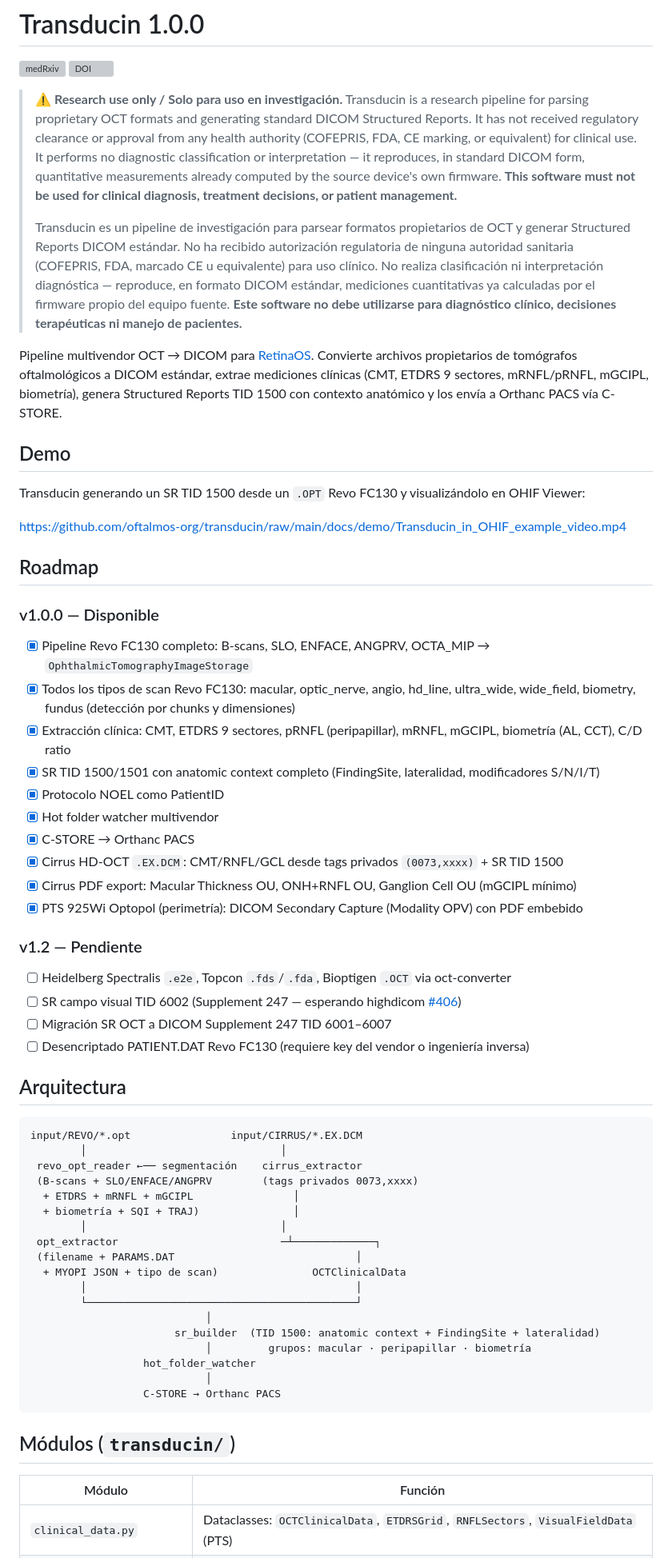
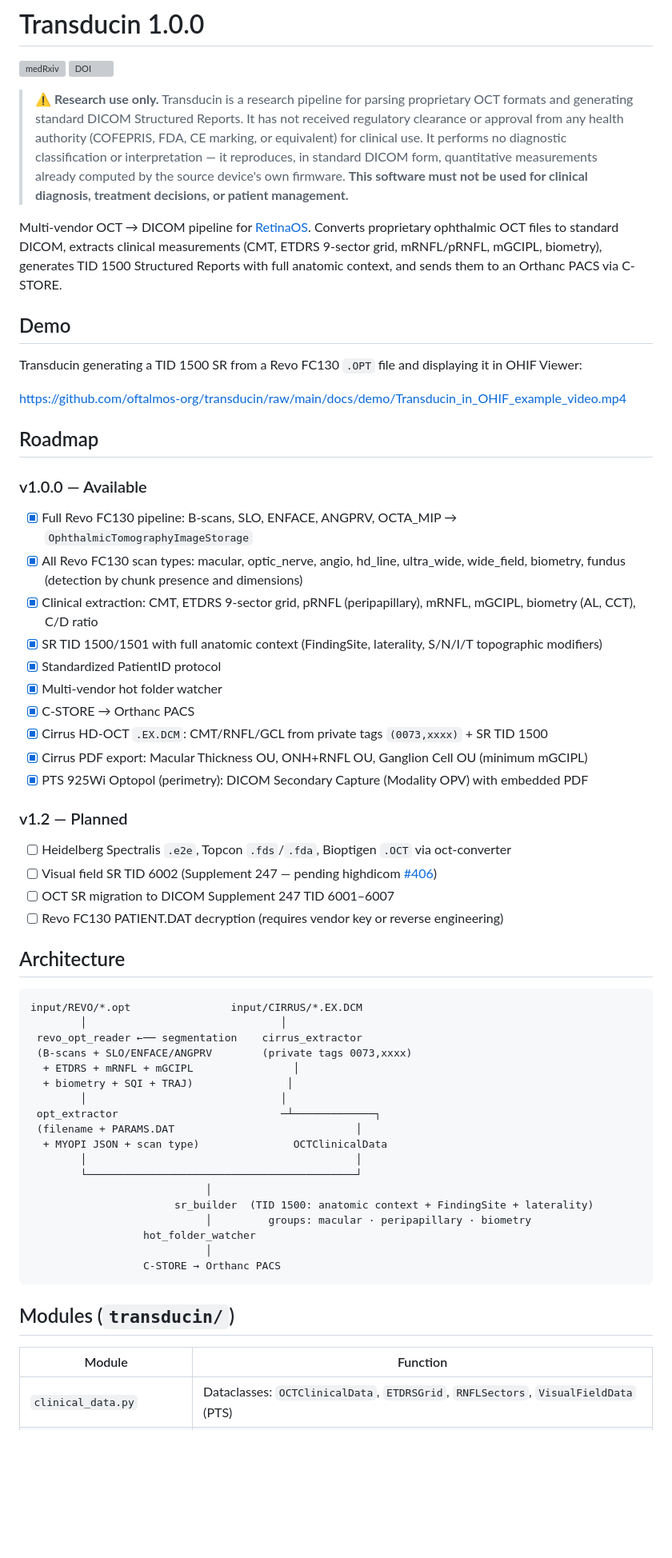
Before and after one commit to oftalmos-org/transducin, a Markdown page: README.md, the part around one of its changes. Shown at 80% size. Rendered like a GitHub page; blank space fills up the shorter version; grey boxes are pictures that could not be loaded.

````diff
--- a/README.md
+++ b/README.md
@@ -3,80 +3,63 @@
 [![medRxiv](https://img.shields.io/badge/medRxiv-10.64898%2F2026.07.14.26357256-B31B1B.svg)](https://doi.org/10.64898/2026.07.14.26357256)
 [![DOI](https://zenodo.org/badge/DOI/10.5281/zenodo.20031717.svg)](https://doi.org/10.5281/zenodo.20031717)
 
-> **⚠️ Research use only / Solo para uso en investigación.** Transducin is a
-> research pipeline for parsing proprietary OCT formats and generating
-> standard DICOM Structured Reports. It has not received regulatory
-> clearance or approval from any health authority (COFEPRIS, FDA, CE
-> marking, or equivalent) for clinical use. It performs no diagnostic
-> classification or interpretation — it reproduces, in standard DICOM form,
-> quantitative measurements already computed by the source device's own
-> firmware. **This software must not be used for clinical diagnosis,
-> treatment decisions, or patient management.**
->
-> Transducin es un pipeline de investigación para parsear formatos
-> propietarios de OCT y generar Structured Reports DICOM estándar. No ha
-> recibido autorización regulatoria de ninguna autoridad sanitaria
-> (COFEPRIS, FDA, marcado CE u equivalente) para uso clínico. No realiza
-> clasificación ni interpretación diagnóstica — reproduce, en formato DICOM
-> estándar, mediciones cuantitativas ya calculadas por el firmware propio
-> del equipo fuente. **Este software no debe utilizarse para diagnóstico
-> clínico, decisiones terapéuticas ni manejo de pacientes.**
+> **⚠️ Research use only.** Transducin is a research pipeline for parsing proprietary OCT formats and generating standard DICOM Structured Reports. It has not received regulatory clearance or approval from any health authority (COFEPRIS, FDA, CE marking, or equivalent) for clinical use. It performs no diagnostic classification or interpretation — it reproduces, in standard DICOM form, quantitative measurements already computed by the source device's own firmware. **This software must not be used for clinical diagnosis, treatment decisions, or patient management.**
 
-Pipeline multivendor OCT → DICOM para [RetinaOS](https://github.com/oftalmos-org/transducin). Convierte archivos propietarios de tomógrafos oftalmológicos a DICOM estándar, extrae mediciones clínicas (CMT, ETDRS 9 sectores, mRNFL/pRNFL, mGCIPL, biometría), genera Structured Reports TID 1500 con contexto anatómico y los envía a Orthanc PACS vía C-STORE.
+Multi-vendor OCT → DICOM pipeline for [RetinaOS](https://github.com/oftalmos-org/transducin). Converts proprietary ophthalmic OCT files to standard DICOM, extracts clinical measurements (CMT, ETDRS 9-sector grid, mRNFL/pRNFL, mGCIPL, biometry), generates TID 1500 Structured Reports with full anatomic context, and sends them to an Orthanc PACS via C-STORE.
 
 ## Demo
 
-Transducin generando un SR TID 1500 desde un `.OPT` Revo FC130 y visualizándolo en OHIF Viewer:
+Transducin generating a TID 1500 SR from a Revo FC130 `.OPT` file and displaying it in OHIF Viewer:
 
 https://github.com/oftalmos-org/transducin/raw/main/docs/demo/Transducin_in_OHIF_example_video.mp4
 
 ## Roadmap
 
-### v1.0.0 — Disponible
+### v1.0.0 — Available
 
-- [x] Pipeline Revo FC130 completo: B-scans, SLO, ENFACE, ANGPRV, OCTA_MIP → `OphthalmicTomographyImageStorage`
-- [x] Todos los tipos de scan Revo FC130: macular, optic_nerve, angio, hd_line, ultra_wide, wide_field, biometry, fundus (detección por chunks y dimensiones)
-- [x] Extracción clínica: CMT, ETDRS 9 sectores, pRNFL (peripapillar), mRNFL, mGCIPL, biometría (AL, CCT), C/D ratio
-- [x] SR TID 1500/1501 con anatomic context completo (FindingSite, lateralidad, modificadores S/N/I/T)
-- [x] Protocolo NOEL como PatientID
-- [x] Hot folder watcher multivendor
+- [x] Full Revo FC130 pipeline: B-scans, SLO, ENFACE, ANGPRV, OCTA_MIP → `OphthalmicTomographyImageStorage`
+- [x] All Revo FC130 scan types: macular, optic_nerve, angio, hd_line, ultra_wide, wide_field, biometry, fundus (detection by chunk presence and dimensions)
+- [x] Clinical extraction: CMT, ETDRS 9-sector grid, pRNFL (peripapillary), mRNFL, mGCIPL, biometry (AL, CCT), C/D ratio
+- [x] SR TID 1500/1501 with full anatomic context (FindingSite, laterality, S/N/I/T topographic modifiers)
+- [x] Standardized PatientID protocol
+- [x] Multi-vendor hot folder watcher
 - [x] C-STORE → Orthanc PACS
-- [x] Cirrus HD-OCT `.EX.DCM`: CMT/RNFL/GCL desde tags privados `(0073,xxxx)` + SR TID 1500
-- [x] Cirrus PDF export: Macular Thickness OU, ONH+RNFL OU, Ganglion Cell OU (mGCIPL mínimo)
-- [x] PTS 925Wi Optopol (perimetría): DICOM Secondary Capture (Modality OPV) con PDF embebido
+- [x] Cirrus HD-OCT `.EX.DCM`: CMT/RNFL/GCL from private tags `(0073,xxxx)` + SR TID 1500
+- [x] Cirrus PDF export: Macular Thickness OU, ONH+RNFL OU, Ganglion Cell OU (minimum mGCIPL)
+- [x] PTS 925Wi Optopol (perimetry): DICOM Secondary Capture (Modality OPV) with embedded PDF
 
-### v1.2 — Pendiente
+### v1.2 — Planned
 
 - [ ] Heidelberg Spectralis `.e2e`, Topcon `.fds`/`.fda`, Bioptigen `.OCT` via oct-converter
-- [ ] SR campo visual TID 6002 (Supplement 247 — esperando highdicom [#406](https://github.com/ImagingDataCommons/highdicom/issues/406))
-- [ ] Migración SR OCT a DICOM Supplement 247 TID 6001–6007
-- [ ] Desencriptado PATIENT.DAT Revo FC130 (requiere key del vendor o ingeniería inversa)
+- [ ] Visual field SR TID 6002 (Supplement 247 — pending highdicom [#406](https://github.com/ImagingDataCommons/highdicom/issues/406))
+- [ ] OCT SR migration to DICOM Supplement 247 TID 6001–6007
+- [ ] Revo FC130 PATIENT.DAT decryption (requires vendor key or reverse engineering)
 
-## Arquitectura
+## Architecture
 
 ```
 input/REVO/*.opt                input/CIRRUS/*.EX.DCM
         │                               │
- revo_opt_reader ←── segmentación    cirrus_extractor
- (B-scans + SLO/ENFACE/ANGPRV        (tags privados 0073,xxxx)
+ revo_opt_reader ←── segmentation    cirrus_extractor
+ (B-scans + SLO/ENFACE/ANGPRV        (private tags 0073,xxxx)
   + ETDRS + mRNFL + mGCIPL                │
-  + biometría + SQI + TRAJ)               │
+  + biometry + SQI + TRAJ)               │
         │                               │
  opt_extractor                          ─┴─────────────┐
  (filename + PARAMS.DAT                             │
-  + MYOPI JSON + tipo de scan)               OCTClinicalData
+  + MYOPI JSON + scan type)               OCTClinicalData
         │                                           │
         └───────────────────────────────────────────┘
                             │
-                       sr_builder  (TID 1500: anatomic context + FindingSite + lateralidad)
-                            │         grupos: macular · peripapillar · biometría
+                       sr_builder  (TID 1500: anatomic context + FindingSite + laterality)
+                            │         groups: macular · peripapillary · biometry
                   hot_folder_watcher
                             │
                   C-STORE → Orthanc PACS
 ```
 
-## Módulos (`transducin/`)
+## Modules (`transducin/`)
 
-| Módulo | Función |
+| Module | Function |
 |---|---|
 | `clinical_data.py` | Dataclasses: `OCTClinicalData`, `ETDRSGrid`, `RNFLSectors`, `VisualFieldData` (PTS) |
````
Also changed, not shown: other parts of README.md (+106 -108 lines).
